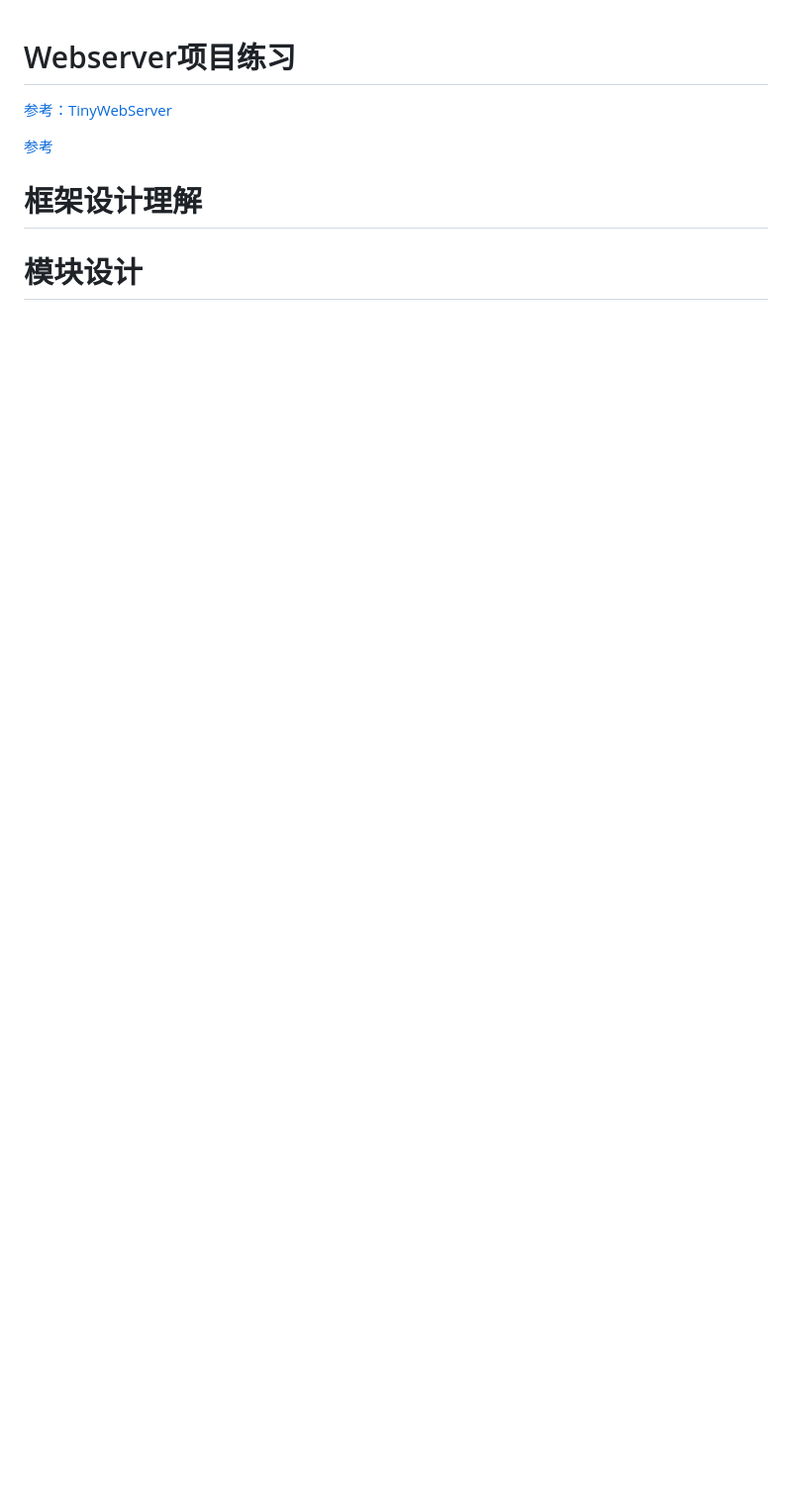
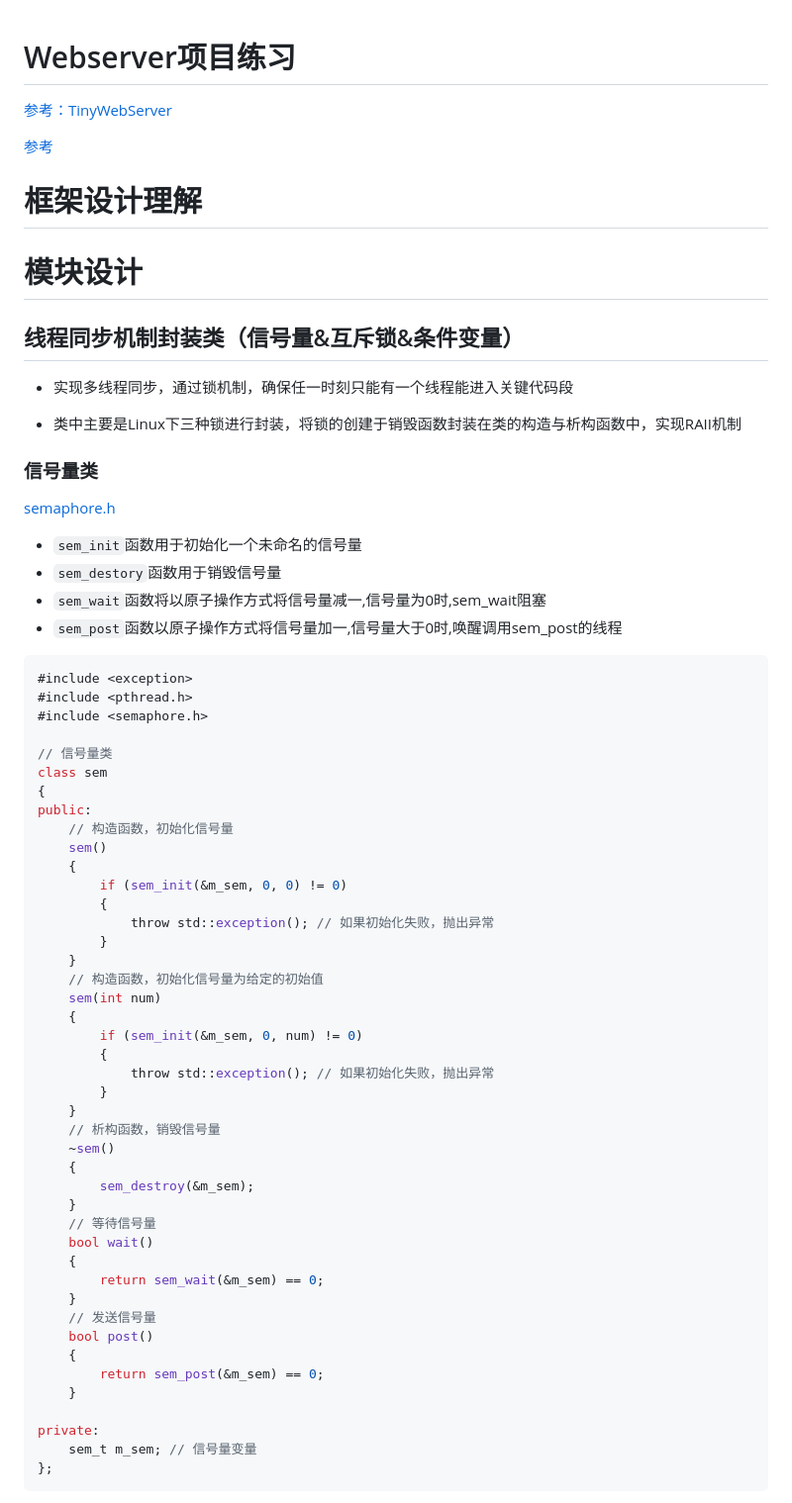
Before and after one commit to ZhengzhiVon/Webser, a Markdown page: Webserver/README.MD, the part around the change printed below. Shown: that part at 99% size. Rendered like a GitHub page; blank space fills up the shorter version.

Commit message:
README-2024/3/22

````diff
--- a/Webserver/README.MD
+++ b/Webserver/README.MD
@@ -9,3 +9,65 @@
 
 
 # 模块设计
+
+## 线程同步机制封装类（信号量&互斥锁&条件变量）
+
+- 实现多线程同步，通过锁机制，确保任一时刻只能有一个线程能进入关键代码段
+
+- 类中主要是Linux下三种锁进行封装，将锁的创建于销毁函数封装在类的构造与析构函数中，实现RAII机制
+
+### 信号量类
+
+[semaphore.h](https://zhuanlan.zhihu.com/p/512969481)
+
+- `sem_init`函数用于初始化一个未命名的信号量
+- `sem_destory`函数用于销毁信号量
+- `sem_wait`函数将以原子操作方式将信号量减一,信号量为0时,sem_wait阻塞
+- `sem_post`函数以原子操作方式将信号量加一,信号量大于0时,唤醒调用sem_post的线程
+
+```cpp
+#include <exception>
+#include <pthread.h>
+#include <semaphore.h>
+
+// 信号量类
+class sem
+{
+public:
+    // 构造函数，初始化信号量
+    sem()
+    {
+        if (sem_init(&m_sem, 0, 0) != 0)
+        {
+            throw std::exception(); // 如果初始化失败，抛出异常
+        }
+    }
+    // 构造函数，初始化信号量为给定的初始值
+    sem(int num)
+    {
+        if (sem_init(&m_sem, 0, num) != 0)
+        {
+            throw std::exception(); // 如果初始化失败，抛出异常
+        }
+    }
+    // 析构函数，销毁信号量
+    ~sem()
+    {
+        sem_destroy(&m_sem);
+    }
+    // 等待信号量
+    bool wait()
+    {
+        return sem_wait(&m_sem) == 0;
+    }
+    // 发送信号量
+    bool post()
+    {
+        return sem_post(&m_sem) == 0;
+    }
+
+private:
+    sem_t m_sem; // 信号量变量
+};
+```
+
````
Also changed, not shown: other parts of Webserver/README.MD (+100 -23 lines).
